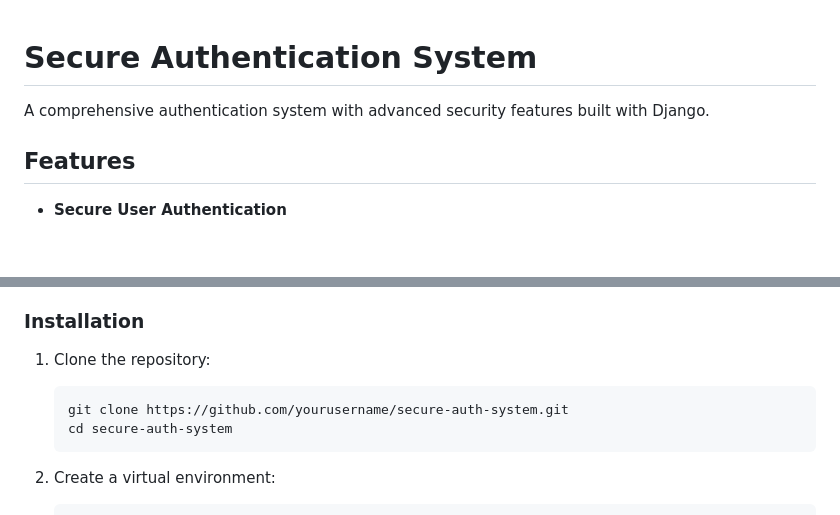
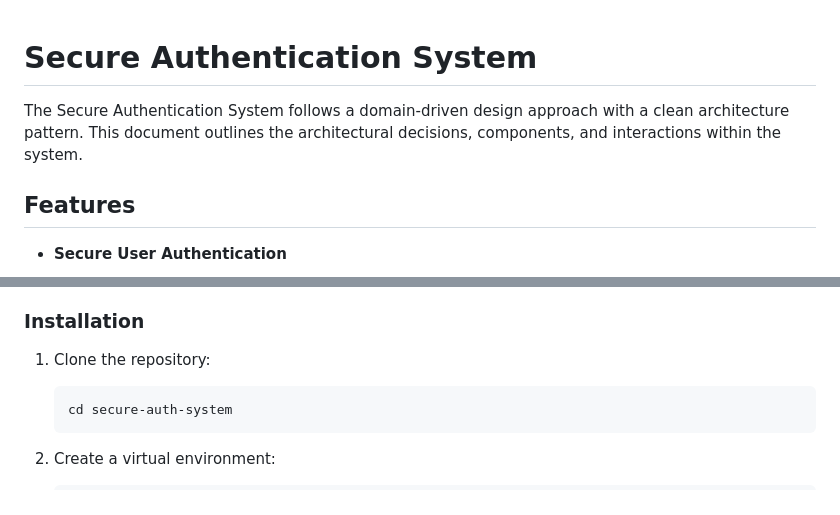
Before and after one commit to fahad0samara/djano-Authentication-System-Architecture, a Markdown page: README.md, 2 parts joined by grey strips. Drawn GitHub-style; blank space fills up the shorter version.

````diff
--- a/README.md
+++ b/README.md
@@ -1,6 +1,6 @@
 # Secure Authentication System
+The Secure Authentication System follows a domain-driven design approach with a clean architecture pattern. This document outlines the architectural decisions, components, and interactions within the system.
 
-A comprehensive authentication system with advanced security features built with Django.
 
 ## Features
 
@@ -101,7 +101,6 @@ The system follows a clean, domain-driven design architecture with clear separat
 
 1. Clone the repository:
    ```bash
-   git clone https://github.com/yourusername/secure-auth-system.git
    cd secure-auth-system
    ```
 
````
